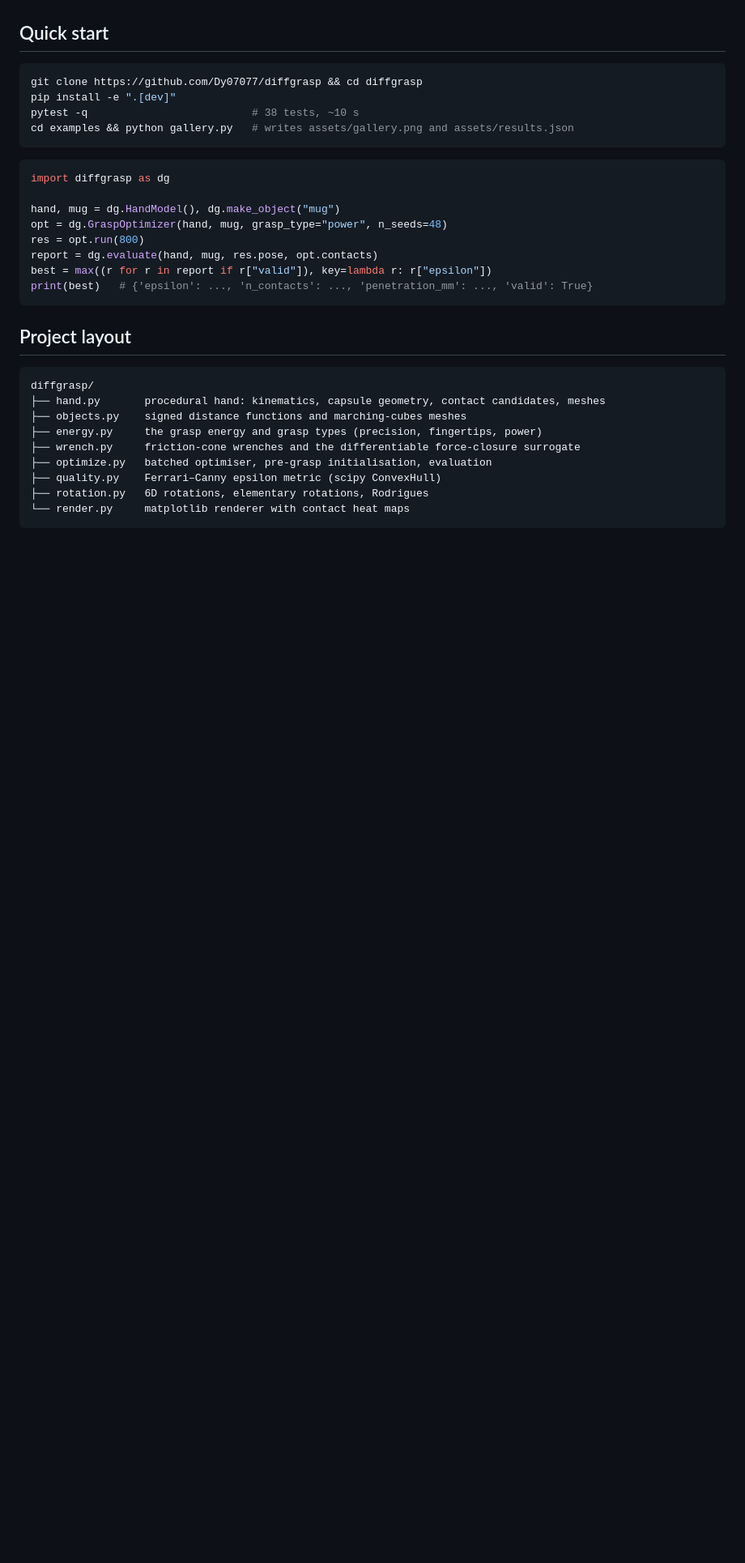
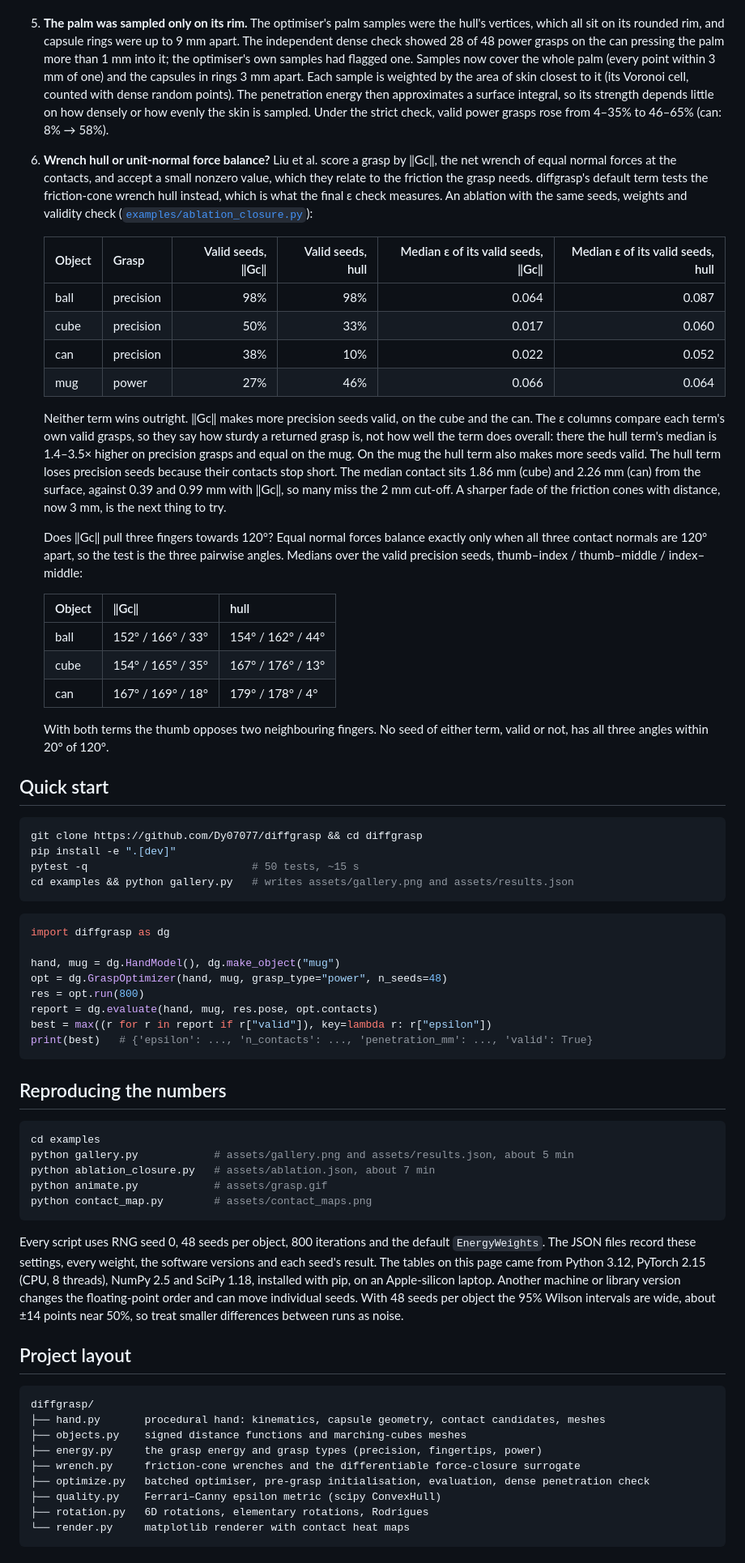
Before and after one commit to Dy07077/diffgrasp, a Markdown page: README.md, the part around one of its changes. Shown at 81% size. Drawn GitHub-style; blank space fills up the shorter version.

````diff
--- a/README.md
+++ b/README.md
@@ -93,11 +115,53 @@ at a time:
    pre-shaped aperture finds opposition grasps.
+5. **The palm was sampled only on its rim.** The optimiser's palm samples were the hull's vertices,
+   which all sit on its rounded rim, and capsule rings were up to 9 mm apart. The independent dense
+   check showed 28 of 48 power grasps on the can pressing the palm more than 1 mm into it; the
+   optimiser's own samples had flagged one. Samples now cover the whole palm (every point within
+   3 mm of one) and the capsules in rings 3 mm apart. Each sample is weighted by the area of skin
+   closest to it (its Voronoi cell, counted with dense random points). The penetration energy then
+   approximates a surface integral, so its strength depends little on how densely or how evenly the
+   skin is sampled. Under the strict check, valid power grasps rose from 4–35% to 46–65% (can:
+   8% → 58%).
+6. **Wrench hull or unit-normal force balance?** Liu et al. score a grasp by ‖Gc‖, the net wrench of
+   equal normal forces at the contacts, and accept a small nonzero value, which they relate to the
+   friction the grasp needs. diffgrasp's default term tests the friction-cone wrench hull instead,
+   which is what the final ε check measures. An ablation with the same seeds, weights and validity
+   check ([`examples/ablation_closure.py`](examples/ablation_closure.py)):
+
+   | Object | Grasp | Valid seeds, ‖Gc‖ | Valid seeds, hull | Median ε of its valid seeds, ‖Gc‖ | Median ε of its valid seeds, hull |
+   | --- | --- | ---: | ---: | ---: | ---: |
+   | ball | precision | 98% | 98% | 0.064 | 0.087 |
+   | cube | precision | 50% | 33% | 0.017 | 0.060 |
+   | can | precision | 38% | 10% | 0.022 | 0.052 |
+   | mug | power | 27% | 46% | 0.066 | 0.064 |
+
+   Neither term wins outright. ‖Gc‖ makes more precision seeds valid, on the cube and the can. The
+   ε columns compare each term's own valid grasps, so they say how sturdy a returned grasp is, not
+   how well the term does overall: there the hull term's median is 1.4–3.5× higher on precision
+   grasps and equal on the mug. On the mug the hull term also makes more seeds valid. The hull term
+   loses precision seeds because their contacts stop short. The median contact sits 1.86 mm (cube)
+   and 2.26 mm (can) from the surface, against 0.39 and 0.99 mm with ‖Gc‖, so many miss the 2 mm
+   cut-off. A sharper fade of the friction cones with distance, now 3 mm, is the next thing to try.
+
+   Does ‖Gc‖ pull three fingers towards 120°? Equal normal forces balance exactly only when all
+   three contact normals are 120° apart, so the test is the three pairwise angles. Medians over the
+   valid precision seeds, thumb–index / thumb–middle / index–middle:
+
+   | Object | ‖Gc‖ | hull |
+   | --- | --- | --- |
+   | ball | 152° / 166° / 33° | 154° / 162° / 44° |
+   | cube | 154° / 165° / 35° | 167° / 176° / 13° |
+   | can | 167° / 169° / 18° | 179° / 178° / 4° |
+
+   With both terms the thumb opposes two neighbouring fingers. No seed of either term, valid or
+   not, has all three angles within 20° of 120°.
 
 ## Quick start
 
 ```bash
 git clone https://github.com/Dy07077/diffgrasp && cd diffgrasp
 pip install -e ".[dev]"
-pytest -q                          # 38 tests, ~10 s
+pytest -q                          # 50 tests, ~15 s
 cd examples && python gallery.py   # writes assets/gallery.png and assets/results.json
 ```
 
@@ -112,6 +176,24 @@ best = max((r for r in report if r["valid"]), key=lambda r: r["epsilon"])
 print(best)   # {'epsilon': ..., 'n_contacts': ..., 'penetration_mm': ..., 'valid': True}
 ```
 
+## Reproducing the numbers
+
+```bash
+cd examples
+python gallery.py            # assets/gallery.png and assets/results.json, about 5 min
+python ablation_closure.py   # assets/ablation.json, about 7 min
+python animate.py            # assets/grasp.gif
+python contact_map.py        # assets/contact_maps.png
+```
+
+Every script uses RNG seed 0, 48 seeds per object, 800 iterations and the default `EnergyWeights`.
+The JSON files record these settings, every weight, the software versions and each seed's result.
+The tables on this page came from Python 3.12, PyTorch 2.15 (CPU, 8 threads), NumPy 2.5 and
+SciPy 1.18, installed with pip, on an Apple-silicon laptop.
+Another machine or library version changes the floating-point order and can move individual seeds.
+With 48 seeds per object the 95% Wilson intervals are wide, about ±14 points near 50%, so treat
+smaller differences between runs as noise.
+
 ## Project layout
 
 ```text
@@ -120,7 +202,7 @@ diffgrasp/
 ├── objects.py    signed distance functions and marching-cubes meshes
 ├── energy.py     the grasp energy and grasp types (precision, fingertips, power)
 ├── wrench.py     friction-cone wrenches and the differentiable force-closure surrogate
-├── optimize.py   batched optimiser, pre-grasp initialisation, evaluation
+├── optimize.py   batched optimiser, pre-grasp initialisation, evaluation, dense penetration check
 ├── quality.py    Ferrari–Canny epsilon metric (scipy ConvexHull)
 ├── rotation.py   6D rotations, elementary rotations, Rodrigues
 └── render.py     matplotlib renderer with contact heat maps
````
Also changed, not shown: other parts of README.md (+52 -27 lines), assets/contact_maps.png, assets/gallery.png, 14 other files.
